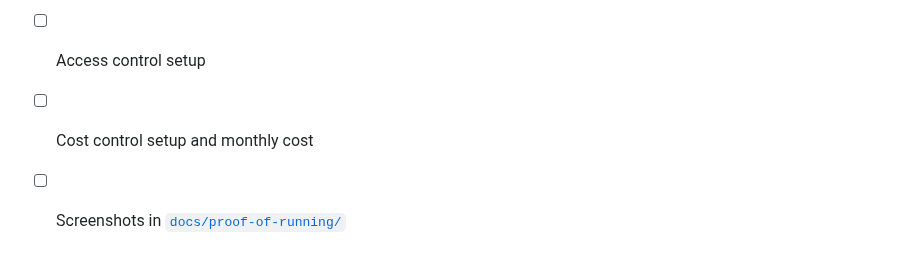
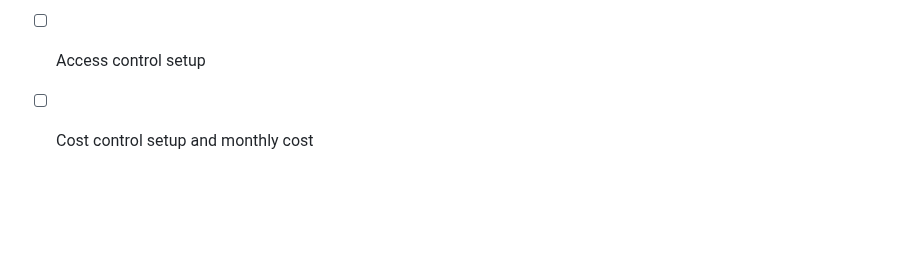
Before and after one commit to tuhoang3112/crm-data-warehouse, a Markdown page: orchestration/README.md, the part around the change. Drawn GitHub-style; blank space fills up the shorter version.

```diff
--- a/orchestration/README.md
+++ b/orchestration/README.md
@@ -43,4 +43,3 @@ Based on how the models are built:
 - [ ] Alert setup (failed sync / failed run / late data)
 - [ ] Access control setup
 - [ ] Cost control setup and monthly cost
-- [ ] Screenshots in [`docs/proof-of-running/`](../docs/proof-of-running/)
```
Also changed, not shown: README.md (+1 -3 lines), docs/data-dictionary.md (+1 -1 lines), docs/project-requirements.md (deleted, +0 -90 lines), docs/proof-of-running/README.md (deleted, +0 -19 lines), docs/data-model.png, docs/proof-of-running/bigquery-raw-layer.png (deleted), 2 other files.
